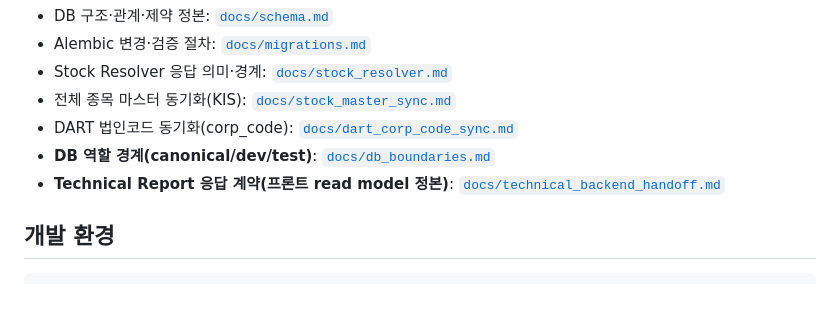
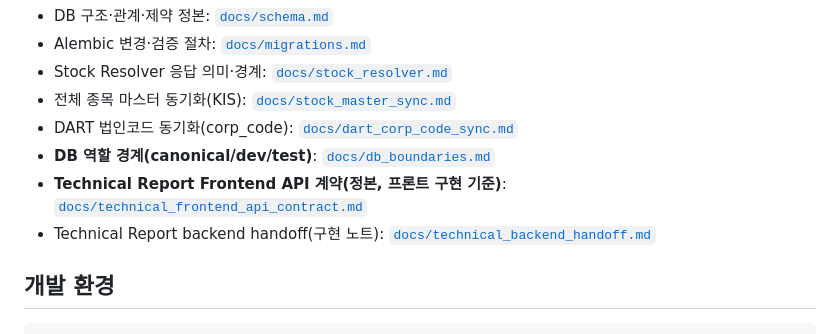
Before and after one commit to MTVS03/verith, a Markdown page: backend/README.md, the part around the change. GitHub-like rendering; blank space fills up the shorter version.

```diff
--- a/backend/README.md
+++ b/backend/README.md
@@ -8,7 +8,8 @@ FastAPI 백엔드 — 요청을 받아 AI 에이전트를 호출하고, 결과 J
 - 전체 종목 마스터 동기화(KIS): [`docs/stock_master_sync.md`](docs/stock_master_sync.md)
 - DART 법인코드 동기화(corp_code): [`docs/dart_corp_code_sync.md`](docs/dart_corp_code_sync.md)
 - **DB 역할 경계(canonical/dev/test)**: [`docs/db_boundaries.md`](docs/db_boundaries.md)
-- **Technical Report 응답 계약(프론트 read model 정본)**: [`docs/technical_backend_handoff.md`](docs/technical_backend_handoff.md)
+- **Technical Report Frontend API 계약(정본, 프론트 구현 기준)**: [`docs/technical_frontend_api_contract.md`](docs/technical_frontend_api_contract.md)
+- Technical Report backend handoff(구현 노트): [`docs/technical_backend_handoff.md`](docs/technical_backend_handoff.md)
 
 ## 개발 환경
 
```
Also changed, not shown: backend/docs/technical_backend_handoff.md (+4 -1 lines), backend/docs/technical_frontend_api_contract.md (added, +198 -0 lines).
